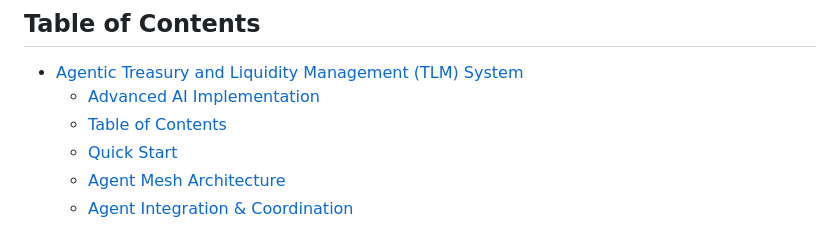
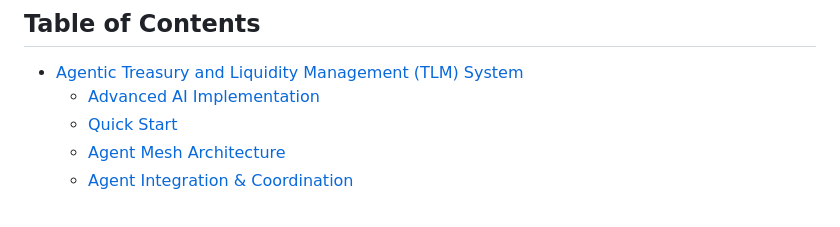
Before and after one commit to chrisshayan/agentic-tlm, a Markdown page: README.md, the part around the change. Rendered like a GitHub page.

```diff
--- a/README.md
+++ b/README.md
@@ -10,7 +10,6 @@ A sophisticated, multi-agent AI ecosystem designed to revolutionize treasury ope
 
 - [Agentic Treasury and Liquidity Management (TLM) System](#agentic-treasury-and-liquidity-management-tlm-system)
   - [Advanced AI Implementation](#advanced-ai-implementation)
-  - [Table of Contents](#table-of-contents)
   - [Quick Start](#quick-start)
   - [Agent Mesh Architecture](#agent-mesh-architecture)
   - [Agent Integration & Coordination](#agent-integration--coordination)
```
